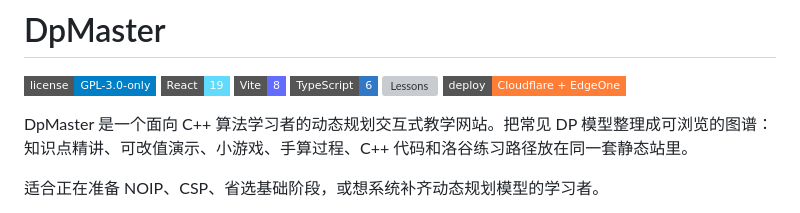
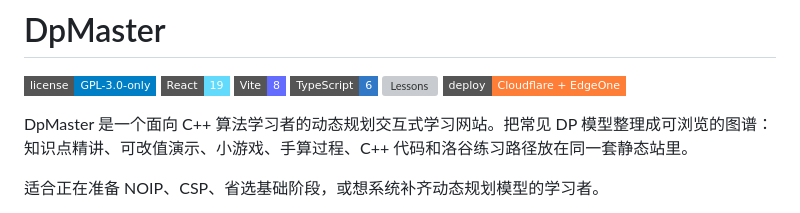
Before and after one commit to ShanireZ/DpMaster, a Markdown page: README.md, the part around the change. Rendered like a GitHub page; badges without logos; grey boxes are pictures that could not be loaded.

Commit message:
fix: 修正 README 中的描述错误

```diff
--- a/README.md
+++ b/README.md
@@ -7,7 +7,7 @@
 ![Lessons](https://img.shields.io/badge/lessons-37%2F37%20ready-success.svg?style=flat-square)
 ![Deploy](https://img.shields.io/badge/deploy-Cloudflare%20%2B%20EdgeOne-orange.svg?style=flat-square)
 
-DpMaster 是一个面向 C++ 算法学习者的动态规划交互式教学网站。把常见 DP 模型整理成可浏览的图谱：知识点精讲、可改值演示、小游戏、手算过程、C++ 代码和洛谷练习路径放在同一套静态站里。
+DpMaster 是一个面向 C++ 算法学习者的动态规划交互式学习网站。把常见 DP 模型整理成可浏览的图谱：知识点精讲、可改值演示、小游戏、手算过程、C++ 代码和洛谷练习路径放在同一套静态站里。
 
 适合正在准备 NOIP、CSP、省选基础阶段，或想系统补齐动态规划模型的学习者。
 
```
